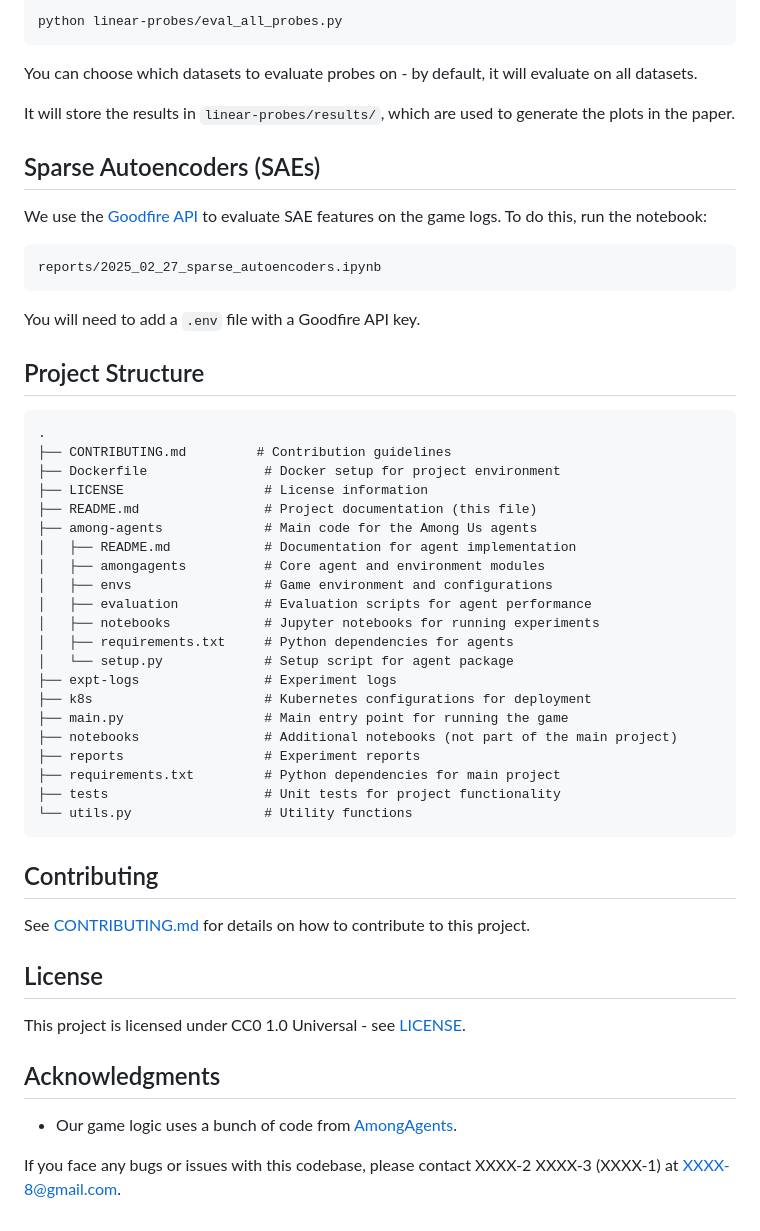
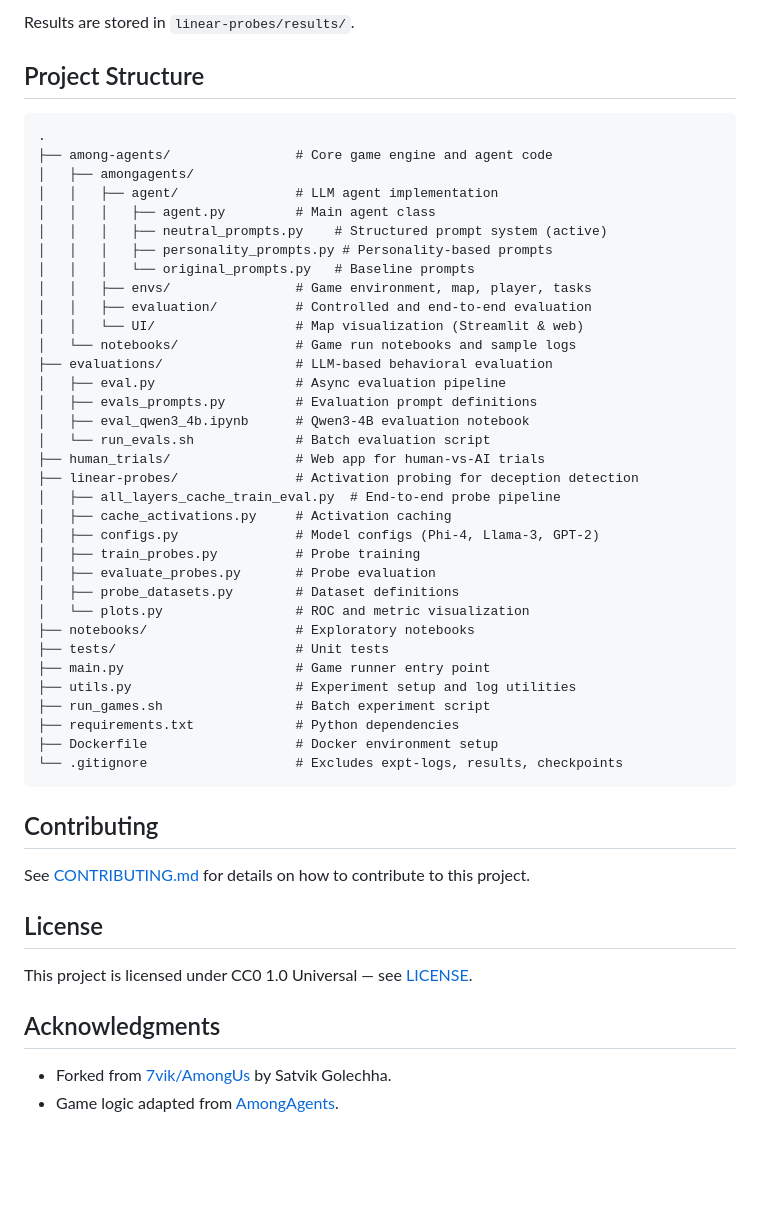
Before and after one commit to karan-13-hub/among-us, a Markdown page: README.md, the part around one of its changes. Drawn GitHub-style; blank space fills up the shorter version.

````diff
--- a/README.md
+++ b/README.md
@@ -87,43 +129,42 @@ To evaluate the linear probes, run:
-```
-python linear-probes/eval_all_probes.py
-```
-You can choose which datasets to evaluate probes on - by default, it will evaluate on all datasets.
-
-It will store the results in `linear-probes/results/`, which are used to generate the plots in the paper.
-
-## Sparse Autoencoders (SAEs)
-
-We use the [Goodfire API](XXXX) to evaluate SAE features on the game logs. To do this, run the notebook:
-
-```
-reports/2025_02_27_sparse_autoencoders.ipynb
-```
-You will need to add a `.env` file with a Goodfire API key.
+Results are stored in `linear-probes/results/`.
 
 ## Project Structure
 
-```plaintext
+```
 .
-├── CONTRIBUTING.md         # Contribution guidelines
-├── Dockerfile               # Docker setup for project environment
-├── LICENSE                  # License information
-├── README.md                # Project documentation (this file)
-├── among-agents             # Main code for the Among Us agents
-│   ├── README.md            # Documentation for agent implementation
-│   ├── amongagents          # Core agent and environment modules
-│   ├── envs                 # Game environment and configurations
-│   ├── evaluation           # Evaluation scripts for agent performance
-│   ├── notebooks            # Jupyter notebooks for running experiments
-│   ├── requirements.txt     # Python dependencies for agents
-│   └── setup.py             # Setup script for agent package
-├── expt-logs                # Experiment logs
-├── k8s                      # Kubernetes configurations for deployment
-├── main.py                  # Main entry point for running the game
-├── notebooks                # Additional notebooks (not part of the main project)
-├── reports                  # Experiment reports
-├── requirements.txt         # Python dependencies for main project
-├── tests                    # Unit tests for project functionality
-└── utils.py                 # Utility functions
+├── among-agents/                # Core game engine and agent code
+│   ├── amongagents/
+│   │   ├── agent/               # LLM agent implementation
+│   │   │   ├── agent.py         # Main agent class
+│   │   │   ├── neutral_prompts.py    # Structured prompt system (active)
+│   │   │   ├── personality_prompts.py # Personality-based prompts
+│   │   │   └── original_prompts.py   # Baseline prompts
+│   │   ├── envs/                # Game environment, map, player, tasks
+│   │   ├── evaluation/          # Controlled and end-to-end evaluation
+│   │   └── UI/                  # Map visualization (Streamlit & web)
+│   └── notebooks/               # Game run notebooks and sample logs
+├── evaluations/                 # LLM-based behavioral evaluation
+│   ├── eval.py                  # Async evaluation pipeline
+│   ├── evals_prompts.py         # Evaluation prompt definitions
+│   ├── eval_qwen3_4b.ipynb      # Qwen3-4B evaluation notebook
+│   └── run_evals.sh             # Batch evaluation script
+├── human_trials/                # Web app for human-vs-AI trials
+├── linear-probes/               # Activation probing for deception detection
+│   ├── all_layers_cache_train_eval.py  # End-to-end probe pipeline
+│   ├── cache_activations.py     # Activation caching
+│   ├── configs.py               # Model configs (Phi-4, Llama-3, GPT-2)
+│   ├── train_probes.py          # Probe training
+│   ├── evaluate_probes.py       # Probe evaluation
+│   ├── probe_datasets.py        # Dataset definitions
+│   └── plots.py                 # ROC and metric visualization
+├── notebooks/                   # Exploratory notebooks
+├── tests/                       # Unit tests
+├── main.py                      # Game runner entry point
+├── utils.py                     # Experiment setup and log utilities
+├── run_games.sh                 # Batch experiment script
+├── requirements.txt             # Python dependencies
+├── Dockerfile                   # Docker environment setup
+└── .gitignore                   # Excludes expt-logs, results, checkpoints
 ```
 
 ## Contributing
@@ -132,10 +173,9 @@ See [CONTRIBUTING.md](CONTRIBUTING.md) for details on how to contribute to this
 
 ## License
 
-This project is licensed under CC0 1.0 Universal - see [LICENSE](LICENSE).
+This project is licensed under CC0 1.0 Universal — see [LICENSE](LICENSE).
 
 ## Acknowledgments
 
-- Our game logic uses a bunch of code from [AmongAgents](XXXX).
-
-If you face any bugs or issues with this codebase, please contact XXXX-2 XXXX-3 (XXXX-1) at XXXX-8@gmail.com.
+- Forked from [7vik/AmongUs](https://github.com/7vik/AmongUs) by Satvik Golechha.
+- Game logic adapted from [AmongAgents](https://github.com/AtaishNehra/Among_Agents).
````
Also changed, not shown: other parts of README.md (+86 -44 lines).
